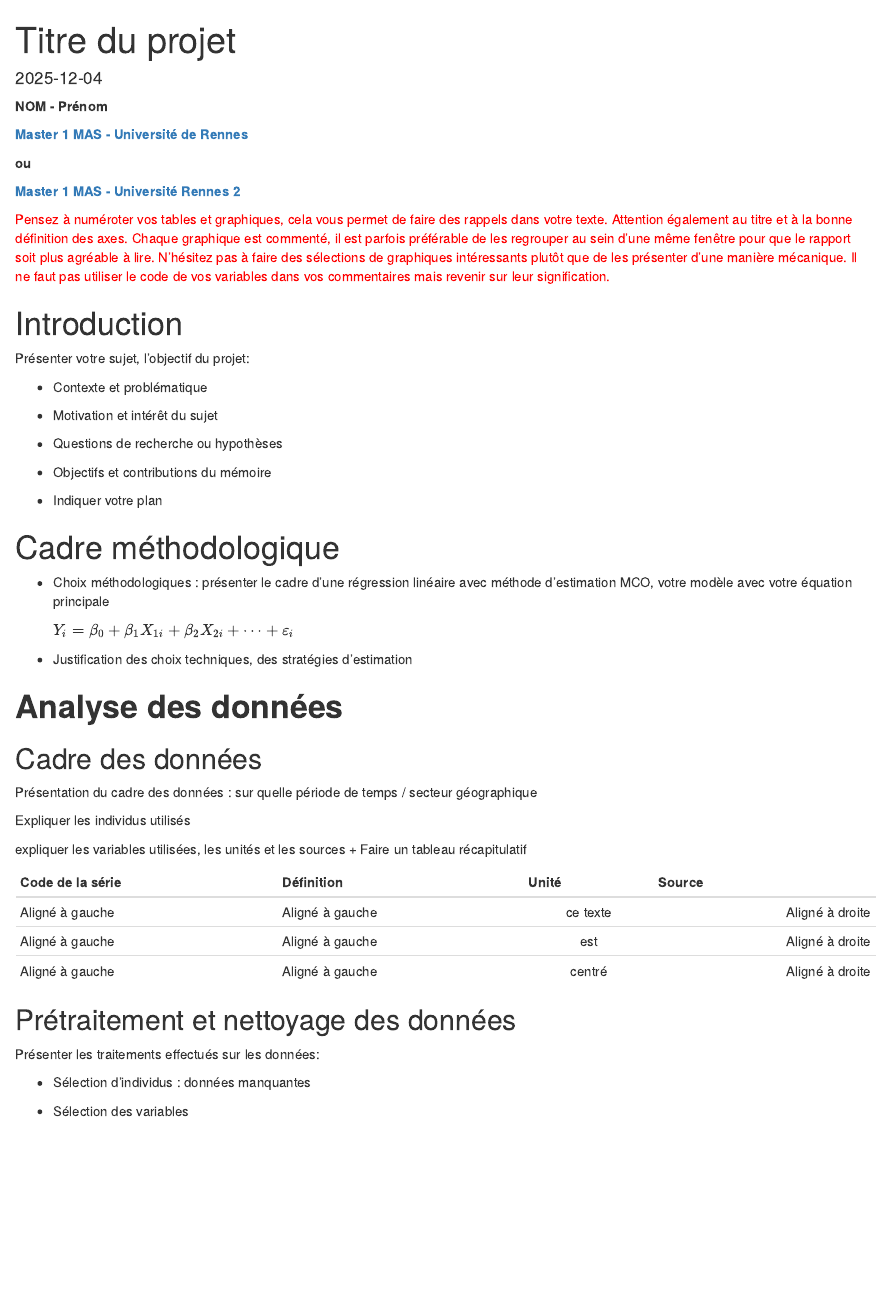
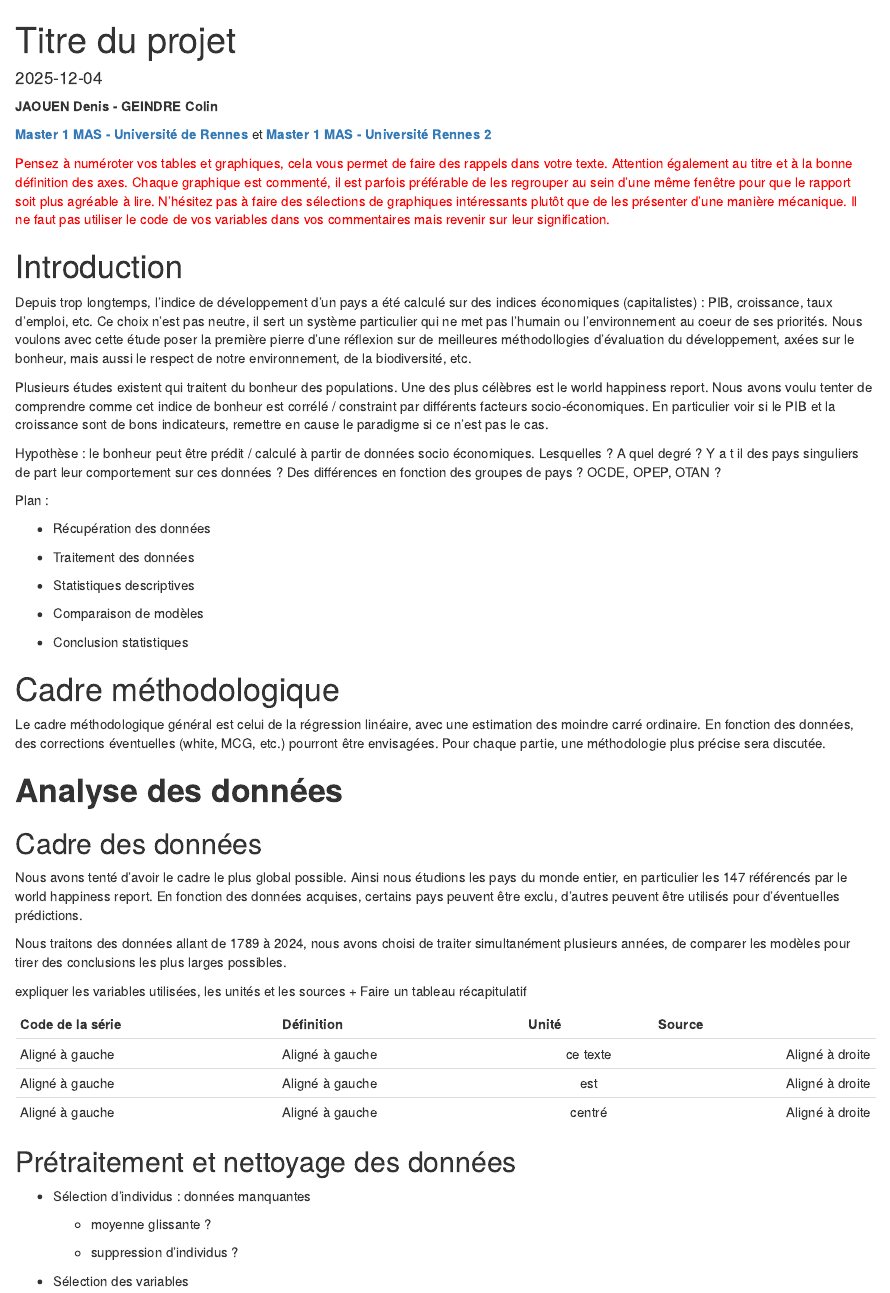
Before and after one commit to Mstrdav/RENNES2, an R Markdown document (Econometrie/projet/rendu.Rmd): the page in a window 1100 px wide, from its top. Rendered offline with R 4.5, knitr and Pandoc, with nearby package versions; drawn as R Markdown's standard HTML page in place of the format the file asks for.

Commit message:
debut de redaction
Updated the document to reflect new authorship and expanded content on the research context, methodology, and data analysis.

````diff
--- a/Econometrie/projet/rendu.Rmd
+++ b/Econometrie/projet/rendu.Rmd
@@ -14,45 +14,43 @@ options("install.lock"=FALSE) #Désactiver le verrouillage d’installation des
 setwd(dirname(rstudioapi::getActiveDocumentContext()$path)) ## configure le chemin du dossier automatiquement
 ```
 
-**NOM - Prénom**
+**JAOUEN Denis - GEINDRE Colin**
 
-[**Master 1 MAS - Université de Rennes**](https://eco.univ-rennes.fr/master-mathematiques-appliquees-statistique)
-
-**ou**
-
-[**Master 1 MAS - Université Rennes 2**](https://formations.univ-rennes2.fr/fr/formations/master-37/master-mention-mathematiques-appliquees-statistique-parcours-sciences-des-donnees-intelligence-artificielle-JFTJBMKM.html)
+[**Master 1 MAS - Université de Rennes**](https://eco.univ-rennes.fr/master-mathematiques-appliquees-statistique) et [**Master 1 MAS - Université Rennes 2**](https://formations.univ-rennes2.fr/fr/formations/master-37/master-mention-mathematiques-appliquees-statistique-parcours-sciences-des-donnees-intelligence-artificielle-JFTJBMKM.html)
 
 [Pensez à numéroter vos tables et graphiques, cela vous permet de faire des rappels dans votre texte. Attention également au titre et à la bonne définition des axes. Chaque graphique est commenté, il est parfois préférable de les regrouper au sein d'une même fenêtre pour que le rapport soit plus agréable à lire. N'hésitez pas à faire des sélections de graphiques intéressants plutôt que de les présenter d'une manière mécanique. Il ne faut pas utiliser le code de vos variables dans vos commentaires mais revenir sur leur signification.]{style="color:red;"}
 
 # Introduction
 
-Présenter votre sujet, l'objectif du projet:
+Depuis trop longtemps, l'indice de développement d'un pays a été calculé sur des indices économiques (capitalistes) : PIB, croissance, taux d'emploi, etc. Ce choix n'est pas neutre, il sert un système particulier qui ne met pas l'humain ou l'environnement au coeur de ses priorités. Nous voulons avec cette étude poser la première pierre d'une réflexion sur de meilleures méthodollogies d'évaluation du développement, axées sur le bonheur, mais aussi le respect de notre environnement, de la biodiversité, etc.
 
--   Contexte et problématique
+Plusieurs études existent qui traitent du bonheur des populations. Une des plus célèbres est le world happiness report. Nous avons voulu tenter de comprendre comme cet indice de bonheur est corrélé / constraint par différents facteurs socio-économiques. En particulier voir si le PIB et la croissance sont de bons indicateurs, remettre en cause le paradigme si ce n'est pas le cas.
 
--   Motivation et intérêt du sujet
+Hypothèse : le bonheur peut être prédit / calculé à partir de données socio économiques. Lesquelles ? A quel degré ? Y a t il des pays singuliers de part leur comportement sur ces données ? Des différences en fonction des groupes de pays ? OCDE, OPEP, OTAN ?
 
--   Questions de recherche ou hypothèses
+Plan :
 
--   Objectifs et contributions du mémoire
+-   Récupération des données
 
--   Indiquer votre plan
+-   Traitement des données
+
+-   Statistiques descriptives
+
+-   Comparaison de modèles
+
+-   Conclusion statistiques
 
 # Cadre méthodologique
 
--   Choix méthodologiques : présenter le cadre d'une régression linéaire avec méthode d'estimation MCO, votre modèle avec votre équation principale
-
-    $Y_i = \beta_0 + \beta_1 X_{1i} + \beta_2 X_{2i} + \cdots + \varepsilon_i$
-
--   Justification des choix techniques, des stratégies d’estimation
+Le cadre méthodologique général est celui de la régression linéaire, avec une estimation des moindre carré ordinaire. En fonction des données, des corrections éventuelles (white, MCG, etc.) pourront être envisagées. Pour chaque partie, une méthodologie plus précise sera discutée.
 
 # **Analyse des données**
 
 ## Cadre des données
 
-Présentation du cadre des données : sur quelle période de temps / secteur géographique
+Nous avons tenté d'avoir le cadre le plus global possible. Ainsi nous étudions les pays du monde entier, en particulier les 147 référencés par le world happiness report. En fonction des données acquises, certains pays peuvent être exclu, d'autres peuvent être utilisés pour d'éventuelles prédictions.
 
-Expliquer les individus utilisés
+Nous traitons des données allant de 1789 à 2024, nous avons choisi de traiter simultanément plusieurs années, de comparer les modèles pour tirer des conclusions les plus larges possibles.
 
 expliquer les variables utilisées, les unités et les sources + Faire un tableau récapitulatif
 
@@ -64,9 +62,11 @@ expliquer les variables utilisées, les unités et les sources + Faire un tablea
 
 ## Prétraitement et nettoyage des données
 
-Présenter les traitements effectués sur les données:
+-   Sélection d'individus : données manquantes
 
--   Sélection d'individus : données manquantes
+    -   moyenne glissante ?
+
+    -   suppression d'individus ?
 
 -   Sélection des variables
 
````
Also changed, not shown: Econometrie/projet/rendu.Rmd (6 more changed lines).
